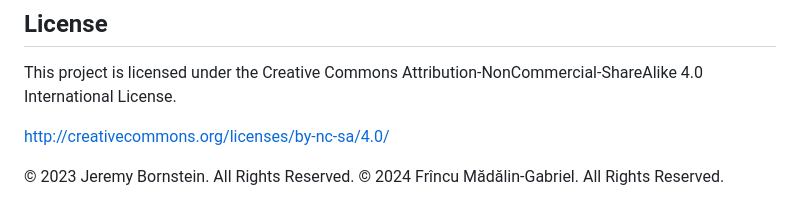
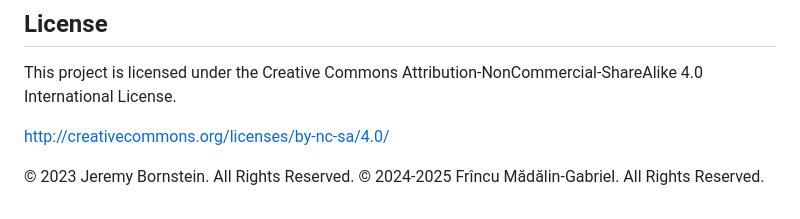
Before and after one commit to madalin-fr/AstigmatismWheelInteraction, a Markdown page: README.md, the part around the change. GitHub-like rendering.

```diff
--- a/README.md
+++ b/README.md
@@ -64,4 +64,4 @@ This project is licensed under the Creative Commons Attribution-NonCommercial-Sh
 [http://creativecommons.org/licenses/by-nc-sa/4.0/](http://creativecommons.org/licenses/by-nc-sa/4.0/)
 
 © 2023 Jeremy Bornstein. All Rights Reserved.
-© 2024 Frîncu Mădălin-Gabriel. All Rights Reserved.
+© 2024-2025 Frîncu Mădălin-Gabriel. All Rights Reserved.
```
